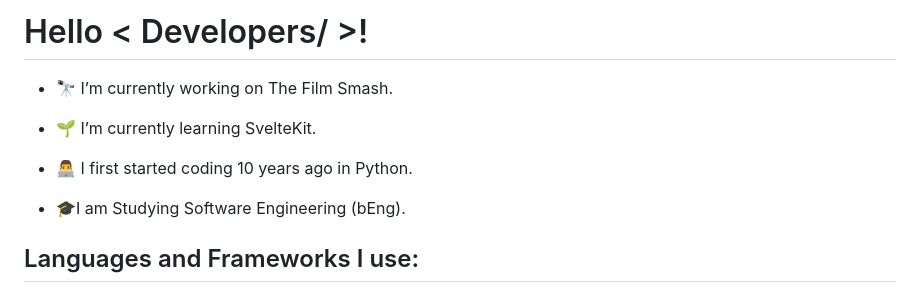
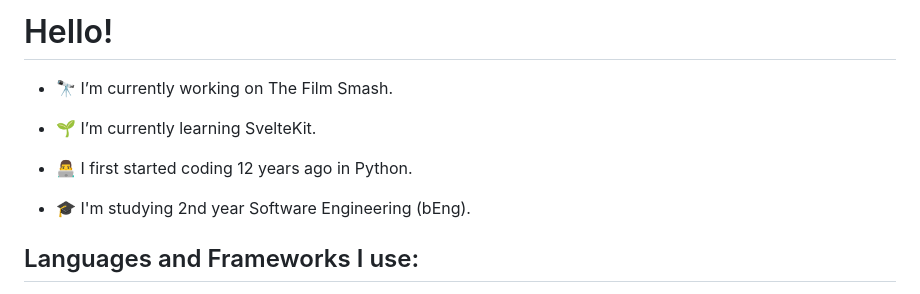
Before and after one commit to AlfieFitch/AlfieFitch, a Markdown page: README.md, the part around the change. Rendered like a GitHub page.

```diff
--- a/README.md
+++ b/README.md
@@ -1,5 +1,5 @@
 
-<h1> Hello < Developers/ >! </h1>
+<h1> Hello! </h1>
 
 </br>
 
@@ -9,10 +9,10 @@
 - 🌱 I’m currently learning SvelteKit.
 
 
-- 👨‍💻 I first started coding 10 years ago in Python.
+- 👨‍💻 I first started coding 12 years ago in Python.
 
 
-- 🎓I am Studying Software Engineering (bEng).
+- 🎓 I'm studying 2nd year Software Engineering (bEng).
 
 </br>
 
```
